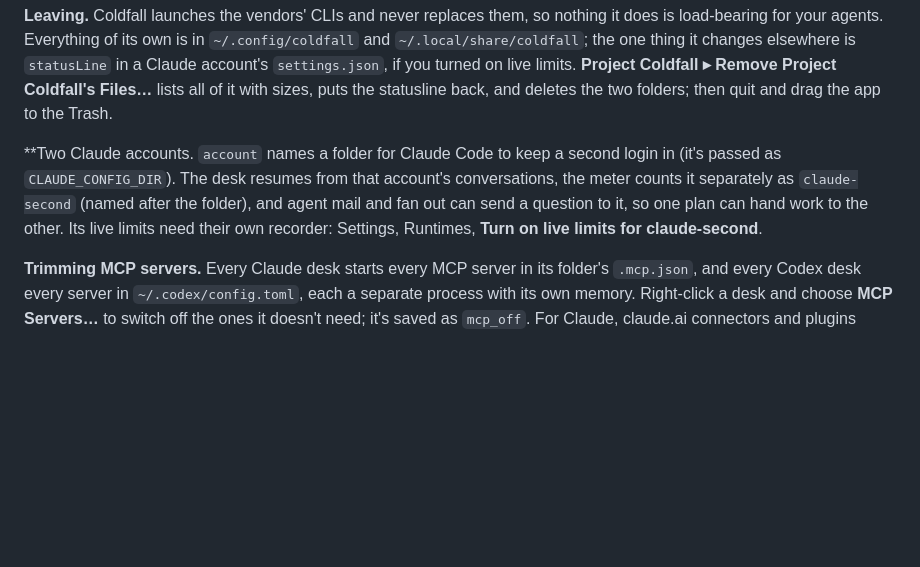
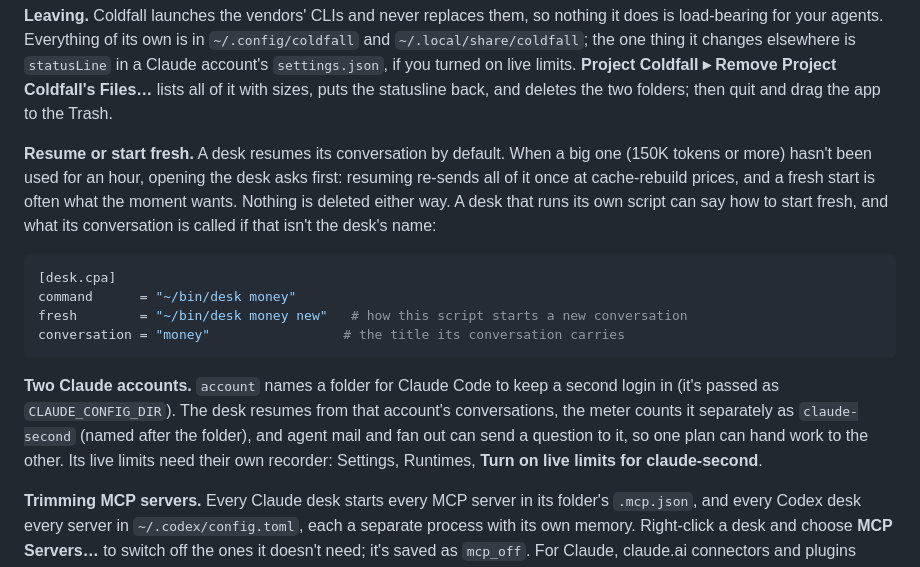
Before and after one commit to anthonyproctor/deskwork, a Markdown page: README.md, the part around the change. GitHub-like rendering; blank space fills up the shorter version.

Commit message:
Docs: resume or start fresh; fix a broken bold in the README
Co-Authored-By: Claude Opus 5.5 (1M context) <noreply@anthropic.com>
Claude-Session: https://claude.ai/code/session_01Mcgo7ufTDwjrTogDtnVcfd

````diff
--- a/README.md
+++ b/README.md
@@ -145,7 +145,16 @@ cwd     = "~/notes"
 
 **Leaving.** Coldfall launches the vendors' CLIs and never replaces them, so nothing it does is load-bearing for your agents. Everything of its own is in `~/.config/coldfall` and `~/.local/share/coldfall`; the one thing it changes elsewhere is `statusLine` in a Claude account's `settings.json`, if you turned on live limits. **Project Coldfall ▸ Remove Project Coldfall's Files…** lists all of it with sizes, puts the statusline back, and deletes the two folders; then quit and drag the app to the Trash.
 
-**Two Claude accounts. `account` names a folder for Claude Code to keep a second login in (it's passed as `CLAUDE_CONFIG_DIR`). The desk resumes from that account's conversations, the meter counts it separately as `claude-second` (named after the folder), and agent mail and fan out can send a question to it, so one plan can hand work to the other. Its live limits need their own recorder: Settings, Runtimes, **Turn on live limits for claude-second**.
+**Resume or start fresh.** A desk resumes its conversation by default. When a big one (150K tokens or more) hasn't been used for an hour, opening the desk asks first: resuming re-sends all of it once at cache-rebuild prices, and a fresh start is often what the moment wants. Nothing is deleted either way. A desk that runs its own script can say how to start fresh, and what its conversation is called if that isn't the desk's name:
+
+```toml
+[desk.cpa]
+command      = "~/bin/desk money"
+fresh        = "~/bin/desk money new"   # how this script starts a new conversation
+conversation = "money"                 # the title its conversation carries
+```
+
+**Two Claude accounts.** `account` names a folder for Claude Code to keep a second login in (it's passed as `CLAUDE_CONFIG_DIR`). The desk resumes from that account's conversations, the meter counts it separately as `claude-second` (named after the folder), and agent mail and fan out can send a question to it, so one plan can hand work to the other. Its live limits need their own recorder: Settings, Runtimes, **Turn on live limits for claude-second**.
 
 **Trimming MCP servers.** Every Claude desk starts every MCP server in its folder's `.mcp.json`, and every Codex desk every server in `~/.codex/config.toml`, each a separate process with its own memory. Right-click a desk and choose **MCP Servers…** to switch off the ones it doesn't need; it's saved as `mcp_off`. For Claude, claude.ai connectors and plugins aren't affected. A desk with its own command gets the choice in `COLDFALL_CLAUDE_SETTINGS`, and passes it on with one line in its script:
 
````
Also changed, not shown: CLAUDE.md (+3 -0 lines).
